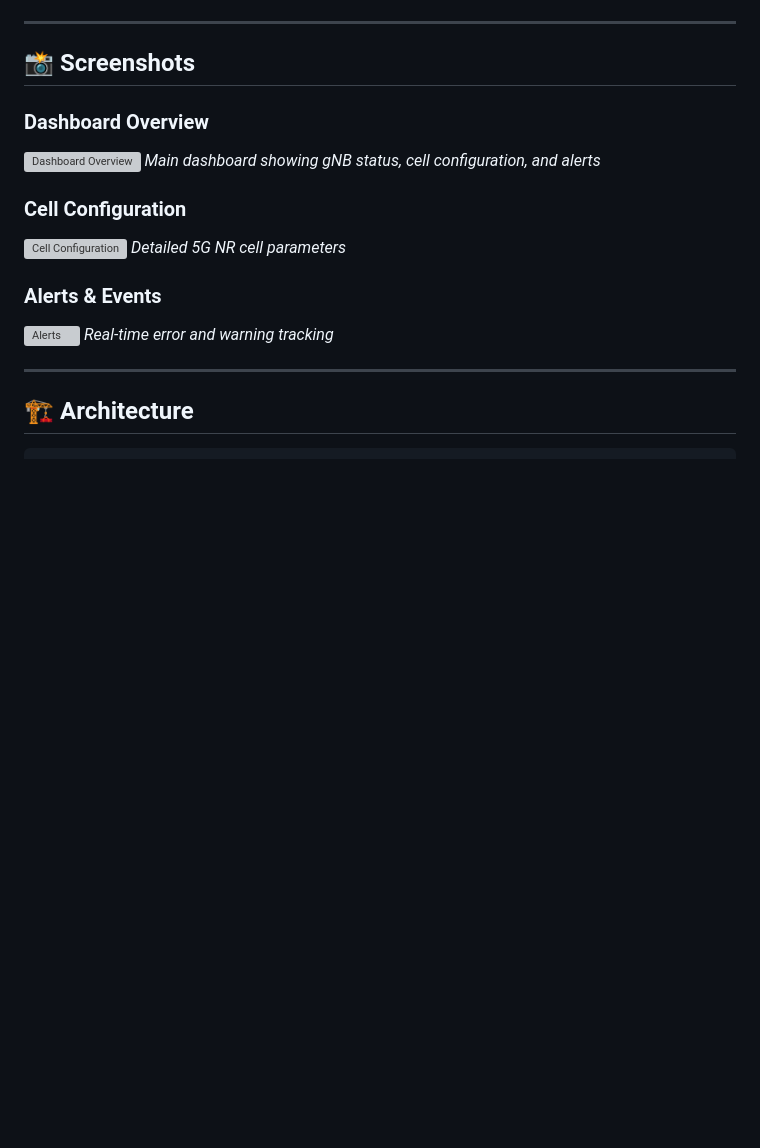
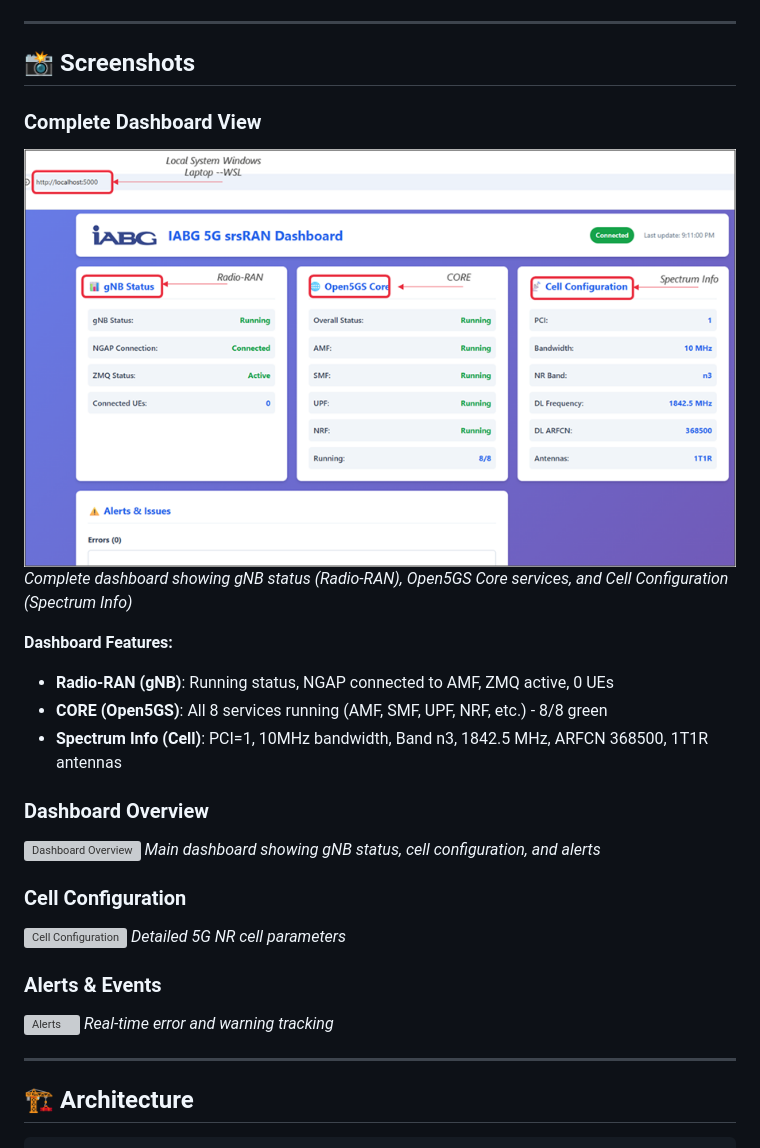
Before and after one commit to shariquetelco/srs-5g-dashboard, a Markdown page: README.md, the part around the change. GitHub-like rendering; pictures changed too: docs/screenshots/dashboard_full.png (added); blank space fills up the shorter version; grey boxes are pictures that could not be loaded.

Commit message:
docs: Add dashboard screenshot and update README

```diff
--- a/README.md
+++ b/README.md
@@ -84,6 +84,15 @@ Built for **mission-critical 5G deployments** including BDBOS KOMET, ESA ARTES,
 ---
 
 ## 📸 Screenshots
+
+### Complete Dashboard View
+![IABG 5G Dashboard](docs/screenshots/dashboard_full.png)
+*Complete dashboard showing gNB status (Radio-RAN), Open5GS Core services, and Cell Configuration (Spectrum Info)*
+
+**Dashboard Features:**
+- **Radio-RAN (gNB)**: Running status, NGAP connected to AMF, ZMQ active, 0 UEs
+- **CORE (Open5GS)**: All 8 services running (AMF, SMF, UPF, NRF, etc.) - 8/8 green
+- **Spectrum Info (Cell)**: PCI=1, 10MHz bandwidth, Band n3, 1842.5 MHz, ARFCN 368500, 1T1R antennas
 
 ### Dashboard Overview
 ![Dashboard Overview](docs/screenshots/dashboard_overview.png)
```
